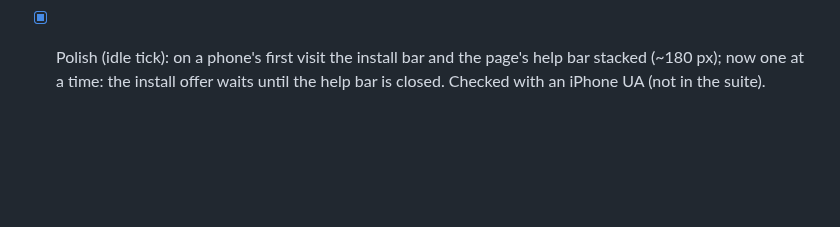
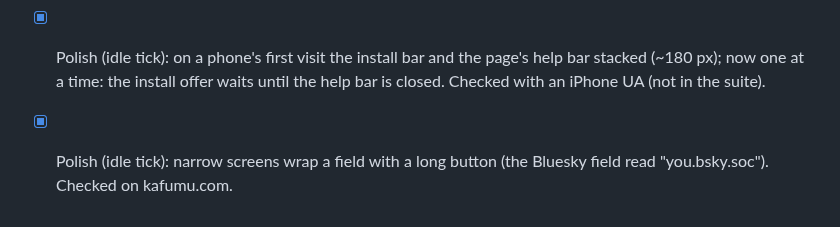
Before and after one commit to LaPingvino/kafumu, a Markdown page: LOOP-STATE.md, the part around the change. GitHub-like rendering; blank space fills up the shorter version.

Commit message:
LOOP-STATE: field wrap polish
Co-Authored-By: Claude Opus 5.5 <noreply@anthropic.com>
Claude-Session: https://claude.ai/code/session_01257QSmSVrAQCZ7PcEPbMFx

```diff
--- a/LOOP-STATE.md
+++ b/LOOP-STATE.md
@@ -1460,3 +1460,4 @@ buttons (so a "👀 Did you see this?" to a contact arrives with where it was an
       suggested in Barreiro from one account sharing its own site); still 3 needed. Go test.
 - [x] Polish (idle tick): on a phone's first visit the install bar and the page's help bar stacked (~180 px); now one
       at a time: the install offer waits until the help bar is closed. Checked with an iPhone UA (not in the suite).
+- [x] Polish (idle tick): narrow screens wrap a field with a long button (the Bluesky field read "you.bsky.soc"). Checked on kafumu.com.
```
